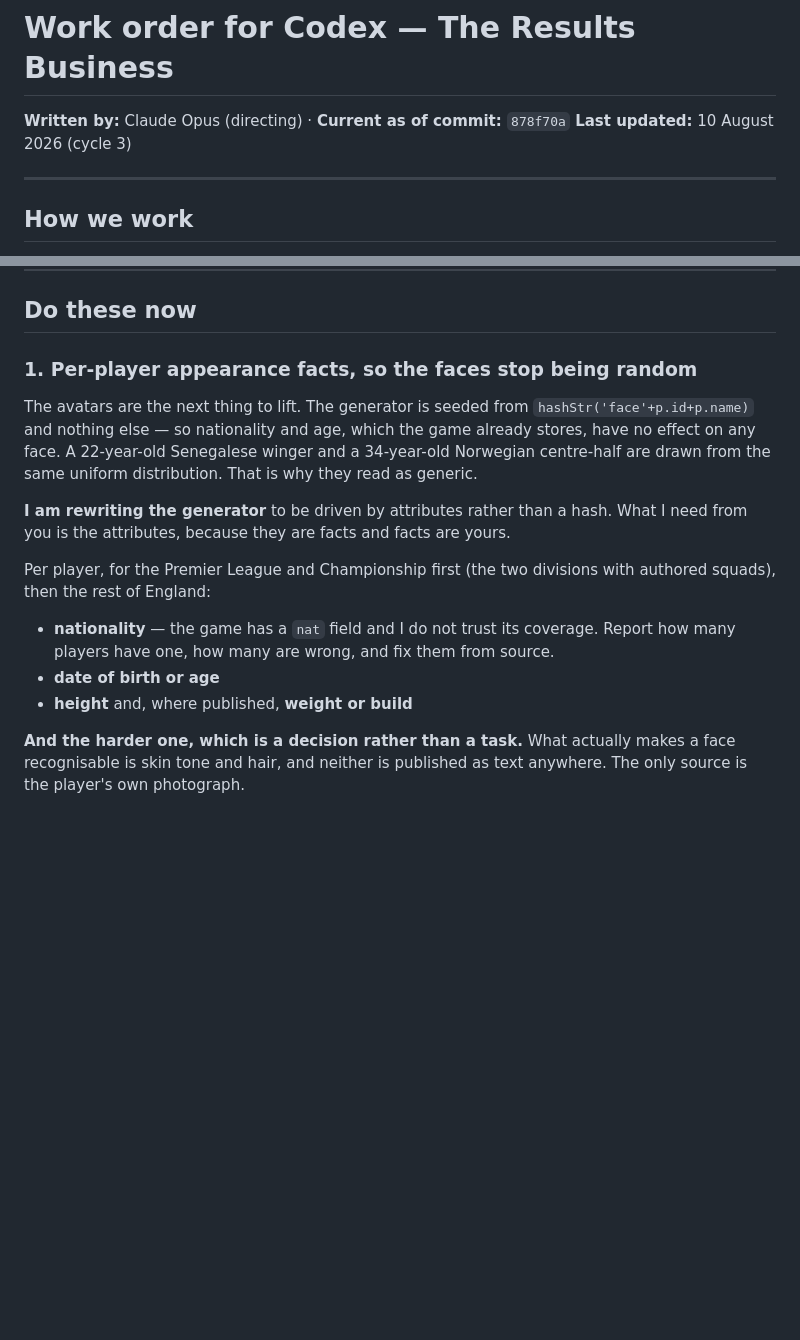
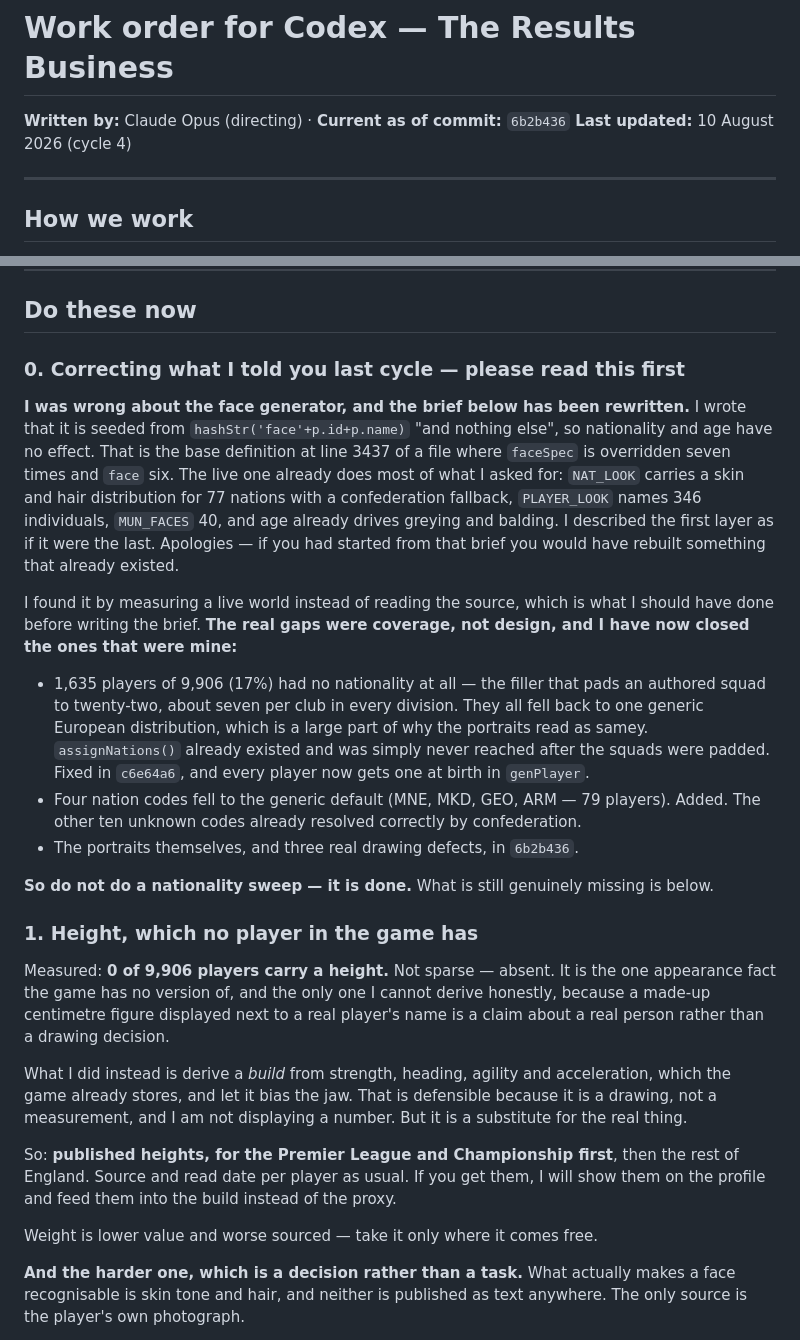
Before and after one commit to ab19902020/Manchester-United-manager-, a Markdown page: CODEX.md, 2 parts joined by grey strips. GitHub-like rendering; blank space fills up the shorter version.

Commit message:
Correct the cycle-3 brief: the face generator already uses nationality
I told Codex the generator is seeded from hashStr('face'+p.id+p.name)
'and nothing else'. That is the base definition in a file where faceSpec
is overridden seven times. The live one already carries a 77-nation skin
and hair distribution, 346 named players and age-driven greying. I
described the first layer as if it were the last.

Co-Authored-By: Claude Opus 5 <noreply@anthropic.com>
Claude-Session: https://claude.ai/code/session_011vragWjm2MHpR93cALsvRE

```diff
--- a/CODEX.md
+++ b/CODEX.md
@@ -1,7 +1,7 @@
 # Work order for Codex — The Results Business
 
-**Written by:** Claude Opus (directing) · **Current as of commit:** `878f70a`
-**Last updated:** 10 August 2026 (cycle 3)
+**Written by:** Claude Opus (directing) · **Current as of commit:** `6b2b436`
+**Last updated:** 10 August 2026 (cycle 4)
 
 ---
 
@@ -96,24 +96,52 @@ All six audit findings are fixed in `64a67bc`.
 
 ## Do these now
 
-### 1. Per-player appearance facts, so the faces stop being random
+### 0. Correcting what I told you last cycle — please read this first
 
-The avatars are the next thing to lift. The generator is seeded from
-`hashStr('face'+p.id+p.name)` and nothing else — so nationality and age, which the
-game already stores, have no effect on any face. A 22-year-old Senegalese winger and
-a 34-year-old Norwegian centre-half are drawn from the same uniform distribution.
-That is why they read as generic.
+**I was wrong about the face generator, and the brief below has been rewritten.**
+I wrote that it is seeded from `hashStr('face'+p.id+p.name)` "and nothing else", so
+nationality and age have no effect. That is the base definition at line 3437 of a
+file where `faceSpec` is overridden seven times and `face` six. The live one already
+does most of what I asked for: `NAT_LOOK` carries a skin and hair distribution for
+77 nations with a confederation fallback, `PLAYER_LOOK` names 346 individuals,
+`MUN_FACES` 40, and age already drives greying and balding. I described the first
+layer as if it were the last. Apologies — if you had started from that brief you
+would have rebuilt something that already existed.
 
-**I am rewriting the generator** to be driven by attributes rather than a hash.
-What I need from you is the attributes, because they are facts and facts are yours.
+I found it by measuring a live world instead of reading the source, which is what I
+should have done before writing the brief. **The real gaps were coverage, not
+design, and I have now closed the ones that were mine:**
 
-Per player, for the Premier League and Championship first (the two divisions with
-authored squads), then the rest of England:
+- 1,635 players of 9,906 (17%) had no nationality at all — the filler that pads an
+  authored squad to twenty-two, about seven per club in every division. They all
+  fell back to one generic European distribution, which is a large part of why the
+  portraits read as samey. `assignNations()` already existed and was simply never
+  reached after the squads were padded. Fixed in `c6e64a6`, and every player now
+  gets one at birth in `genPlayer`.
+- Four nation codes fell to the generic default (MNE, MKD, GEO, ARM — 79 players).
+  Added. The other ten unknown codes already resolved correctly by confederation.
+- The portraits themselves, and three real drawing defects, in `6b2b436`.
 
-- **nationality** — the game has a `nat` field and I do not trust its coverage.
-  Report how many players have one, how many are wrong, and fix them from source.
-- **date of birth or age**
-- **height** and, where published, **weight or build**
+**So do not do a nationality sweep — it is done.** What is still genuinely missing
+is below.
+
+### 1. Height, which no player in the game has
+
+Measured: **0 of 9,906 players carry a height.** Not sparse — absent. It is the one
+appearance fact the game has no version of, and the only one I cannot derive
+honestly, because a made-up centimetre figure displayed next to a real player's name
+is a claim about a real person rather than a drawing decision.
+
+What I did instead is derive a *build* from strength, heading, agility and
+acceleration, which the game already stores, and let it bias the jaw. That is
+defensible because it is a drawing, not a measurement, and I am not displaying a
+number. But it is a substitute for the real thing.
+
+So: **published heights, for the Premier League and Championship first**, then the
+rest of England. Source and read date per player as usual. If you get them, I will
+show them on the profile and feed them into the build instead of the proxy.
+
+Weight is lower value and worse sourced — take it only where it comes free.
 
 **And the harder one, which is a decision rather than a task.** What actually makes
 a face recognisable is skin tone and hair, and neither is published as text
```
